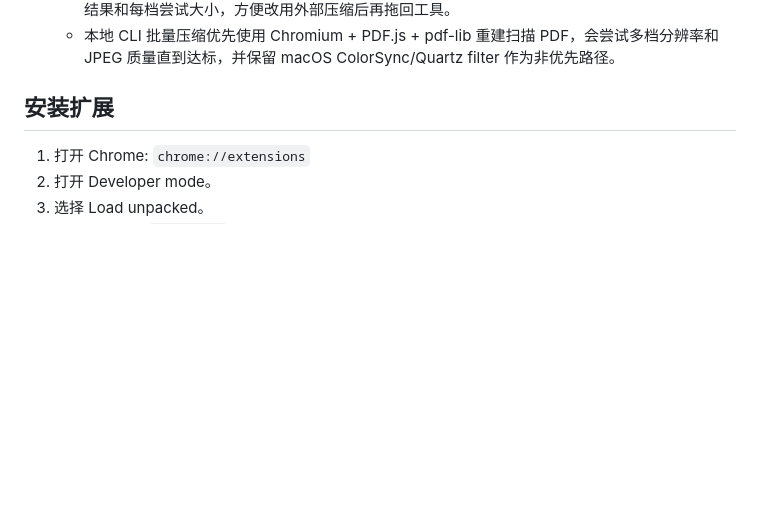
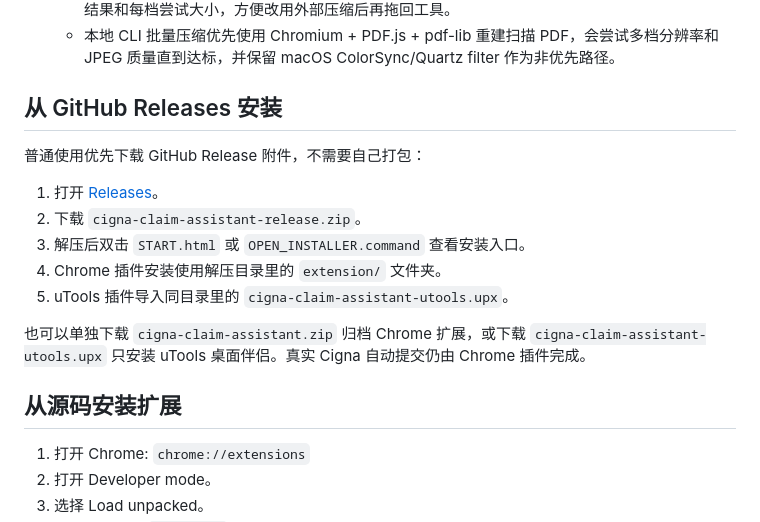
Before and after one commit to Danceiny/cigna-claim-assistant, a Markdown page: README.md, the part around the change. Drawn GitHub-style; blank space fills up the shorter version.

Commit message:
Document GitHub release installation

```diff
--- a/README.md
+++ b/README.md
@@ -51,7 +51,19 @@
   - 压缩成功日志会显示原始大小、压缩后大小和使用的 scale/quality；如果仍超限，错误会显示最佳结果和每档尝试大小，方便改用外部压缩后再拖回工具。
   - 本地 CLI 批量压缩优先使用 Chromium + PDF.js + pdf-lib 重建扫描 PDF，会尝试多档分辨率和 JPEG 质量直到达标，并保留 macOS ColorSync/Quartz filter 作为非优先路径。
 
-## 安装扩展
+## 从 GitHub Releases 安装
+
+普通使用优先下载 GitHub Release 附件，不需要自己打包：
+
+1. 打开 [Releases](https://github.com/Danceiny/cigna-claim-assistant/releases)。
+2. 下载 `cigna-claim-assistant-release.zip`。
+3. 解压后双击 `START.html` 或 `OPEN_INSTALLER.command` 查看安装入口。
+4. Chrome 插件安装使用解压目录里的 `extension/` 文件夹。
+5. uTools 插件导入同目录里的 `cigna-claim-assistant-utools.upx`。
+
+也可以单独下载 `cigna-claim-assistant.zip` 归档 Chrome 扩展，或下载 `cigna-claim-assistant-utools.upx` 只安装 uTools 桌面伴侣。真实 Cigna 自动提交仍由 Chrome 插件完成。
+
+## 从源码安装扩展
 
 1. 打开 Chrome: `chrome://extensions`
 2. 打开 Developer mode。
```
